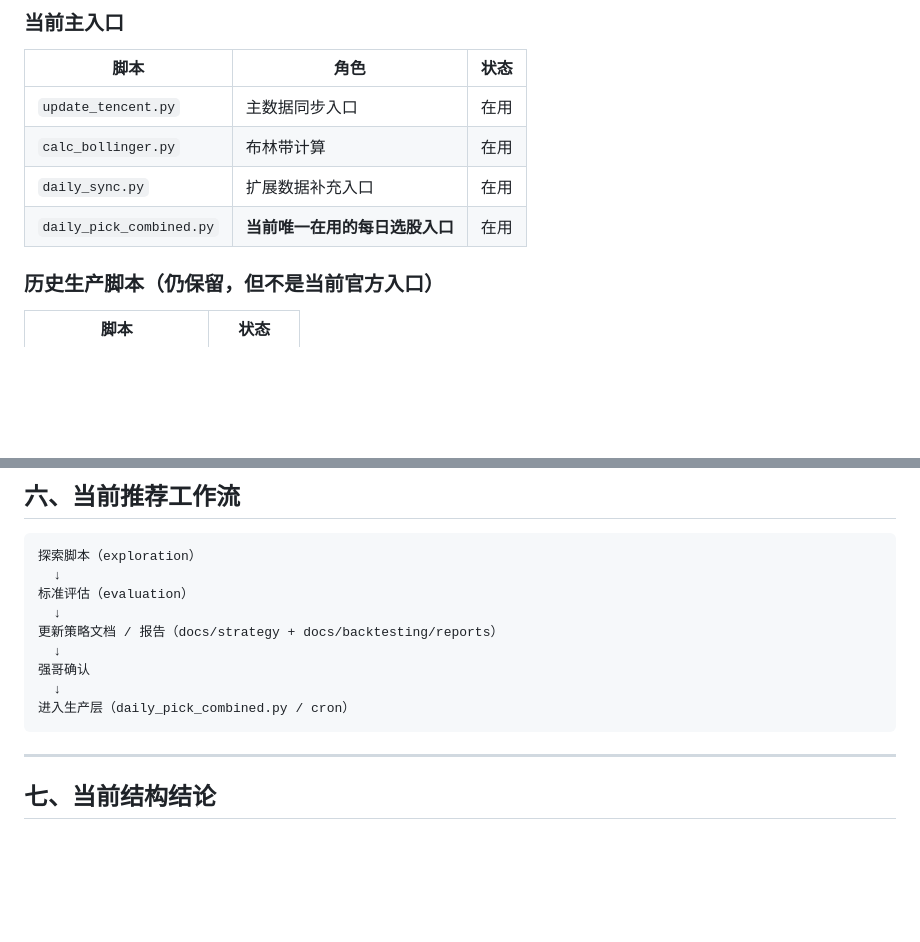
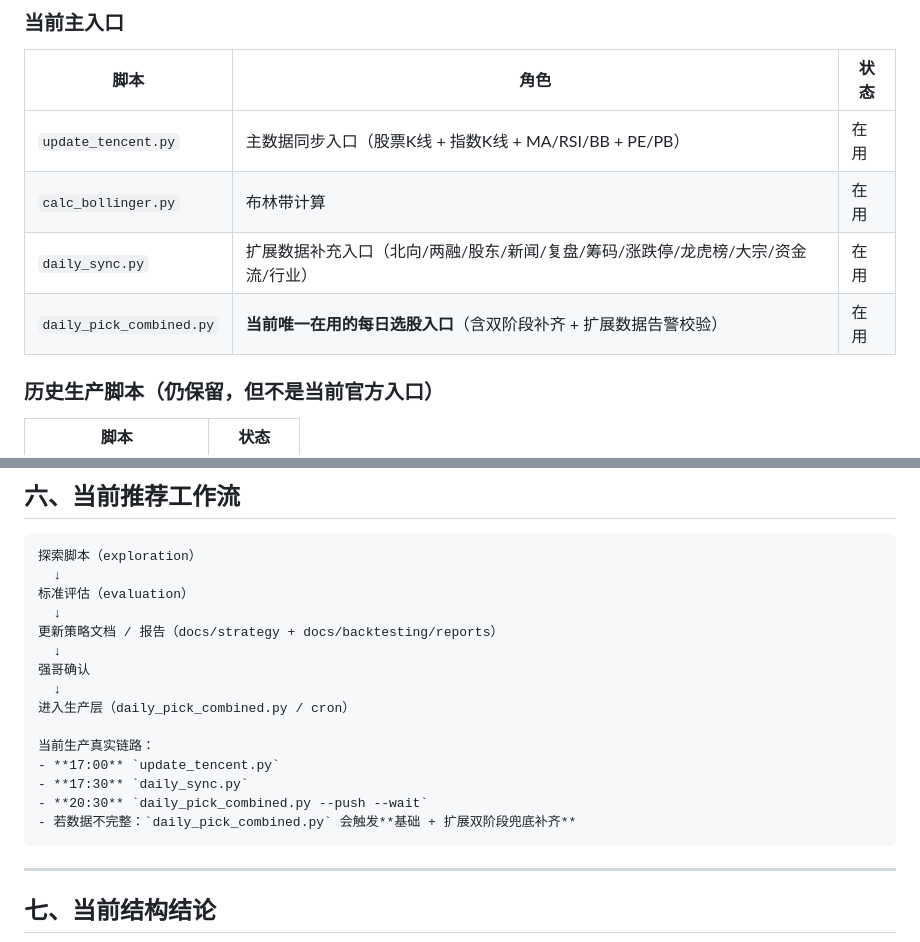
Before and after one commit to heqiang417/stock-monitor, a Markdown page: scripts/README.md, 2 parts joined by grey strips. Rendered like a GitHub page; blank space fills up the shorter version.

Commit message:
Sync docs with current production flow

````diff
--- a/scripts/README.md
+++ b/scripts/README.md
@@ -27,10 +27,10 @@ scripts/
 
 | 脚本 | 角色 | 状态 |
 |------|------|------|
-| `update_tencent.py` | 主数据同步入口 | 在用 |
+| `update_tencent.py` | 主数据同步入口（股票K线 + 指数K线 + MA/RSI/BB + PE/PB） | 在用 |
 | `calc_bollinger.py` | 布林带计算 | 在用 |
-| `daily_sync.py` | 扩展数据补充入口 | 在用 |
-| `daily_pick_combined.py` | **当前唯一在用的每日选股入口** | 在用 |
+| `daily_sync.py` | 扩展数据补充入口（北向/两融/股东/新闻/复盘/筹码/涨跌停/龙虎榜/大宗/资金流/行业） | 在用 |
+| `daily_pick_combined.py` | **当前唯一在用的每日选股入口**（含双阶段补齐 + 扩展数据告警校验） | 在用 |
 
 ### 历史生产脚本（仍保留，但不是当前官方入口）
 
@@ -124,6 +124,12 @@ scripts/
 强哥确认
   ↓
 进入生产层（daily_pick_combined.py / cron）
+
+当前生产真实链路：
+- **17:00** `update_tencent.py`
+- **17:30** `daily_sync.py`
+- **20:30** `daily_pick_combined.py --push --wait`
+- 若数据不完整：`daily_pick_combined.py` 会触发**基础 + 扩展双阶段兜底补齐**
 ```
 
 ---
````
Also changed, not shown: README.md (+8 -7 lines), docs/strategy/STRATEGY_INDEX.md (+30 -0 lines).
